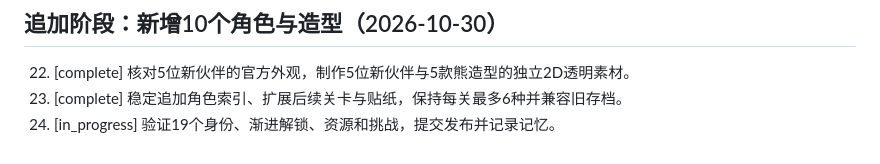
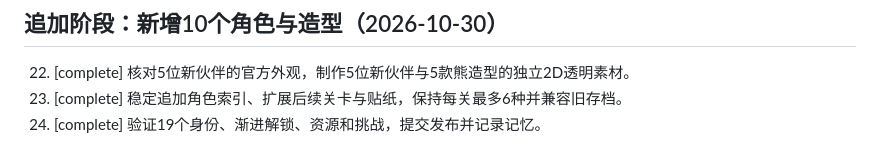
Before and after one commit to Raingor/xiaoxiaole, a Markdown page: task_plan.md, the part around the change. Rendered like a GitHub page.

```diff
--- a/task_plan.md
+++ b/task_plan.md
@@ -84,4 +84,4 @@
 ## 追加阶段：新增10个角色与造型（2026-10-30）
 22. [complete] 核对5位新伙伴的官方外观，制作5位新伙伴与5款熊造型的独立2D透明素材。
 23. [complete] 稳定追加角色索引、扩展后续关卡与贴纸，保持每关最多6种并兼容旧存档。
-24. [in_progress] 验证19个身份、渐进解锁、资源和挑战，提交发布并记录记忆。
+24. [complete] 验证19个身份、渐进解锁、资源和挑战，提交发布并记录记忆。
```
Also changed, not shown: findings.md (+1 -0 lines), progress.md (+2 -0 lines).
